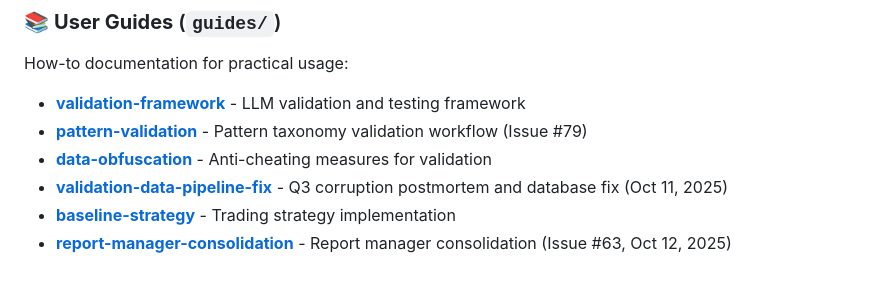
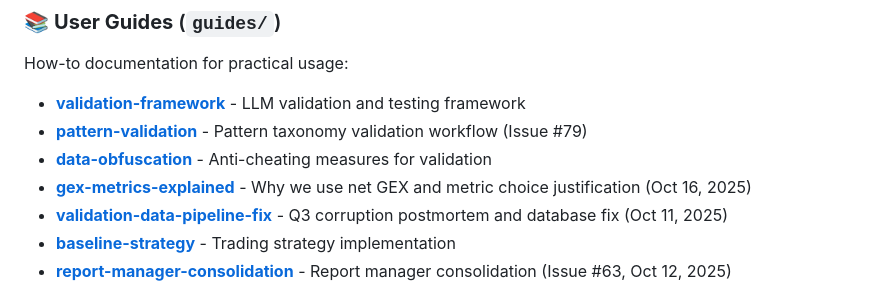
Before and after one commit to iAmGiG/gex-llm-patterns, a Markdown page: docs/README.md, the part around the change. Drawn GitHub-style.

Commit message:
Update docs README with GEX metrics guide link

```diff
--- a/docs/README.md
+++ b/docs/README.md
@@ -49,6 +49,7 @@ How-to documentation for practical usage:
 - **[validation-framework](guides/validation-framework)** - LLM validation and testing framework
 - **[pattern-validation](guides/pattern-validation)** - Pattern taxonomy validation workflow (Issue #79)
 - **[data-obfuscation](guides/data-obfuscation)** - Anti-cheating measures for validation
+- **[gex-metrics-explained](guides/gex-metrics-explained)** - Why we use net GEX and metric choice justification (Oct 16, 2025)
 - **[validation-data-pipeline-fix](guides/validation-data-pipeline-fix)** - Q3 corruption postmortem and database fix (Oct 11, 2025)
 - **[baseline-strategy](guides/baseline-strategy)** - Trading strategy implementation
 - **[report-manager-consolidation](guides/report-manager-consolidation)** - Report manager consolidation (Issue #63, Oct 12, 2025)
```
